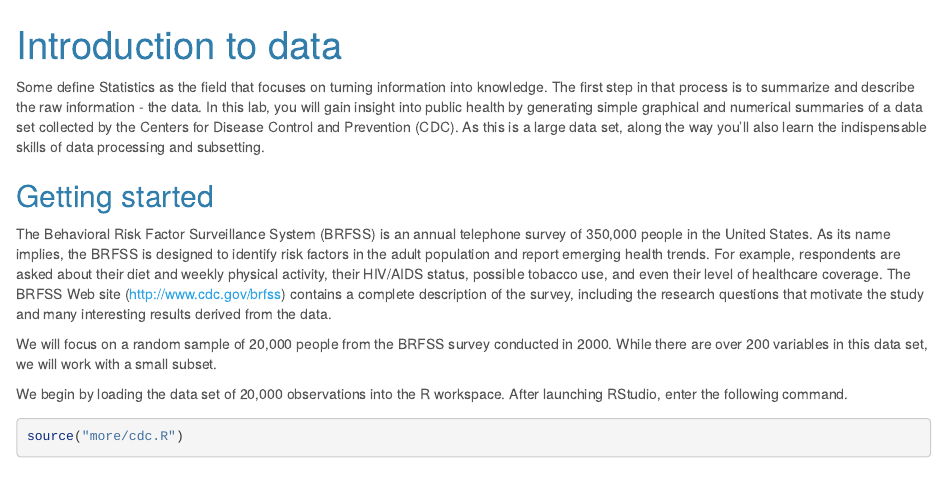
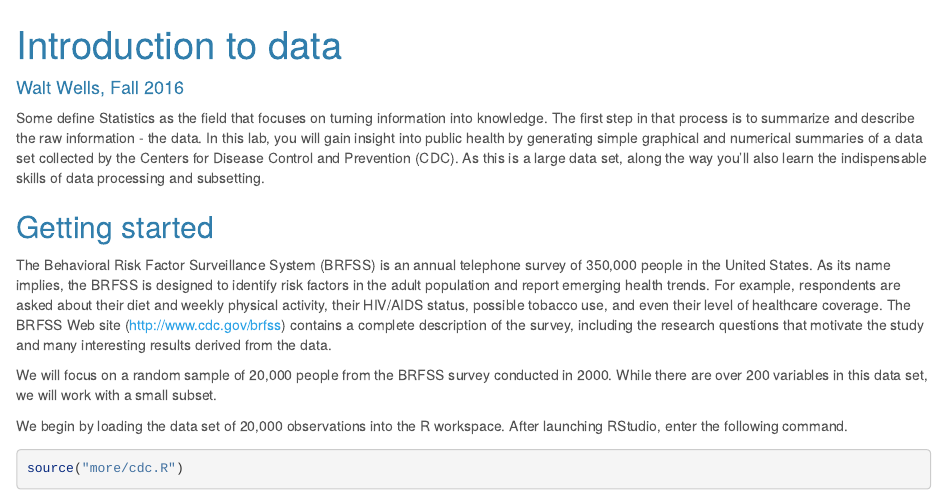
Before and after one commit to wwells/CUNY_DATA_606, an R Markdown document (Labs/Lab1/wells_walt-intro_to_data.Rmd): the page in a window 1100 px wide, from its top. Rendered offline with R 4.5, knitr and Pandoc, with nearby package versions; some code elsewhere in the file could not run offline; a font, style sheet, LaTeX package, included part or bibliography that could not be used is replaced or left out.

Commit message:
feat(Week1): add auth header

```diff
--- a/Labs/Lab1/wells_walt-intro_to_data.Rmd
+++ b/Labs/Lab1/wells_walt-intro_to_data.Rmd
@@ -1,5 +1,6 @@
 ---
 title: "Introduction to data"
+author: "Walt Wells, Fall 2016"
 output:
   html_document:
     theme: cerulean
```
